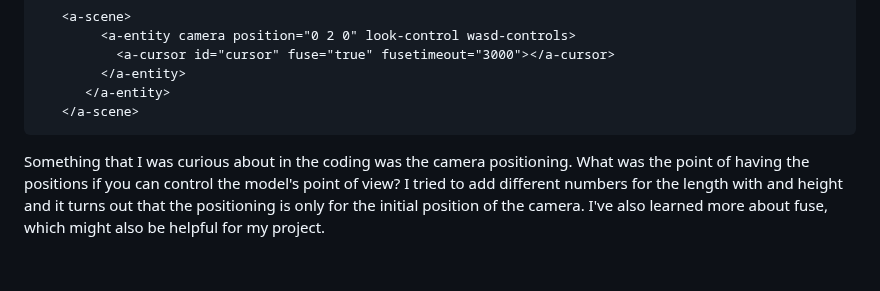
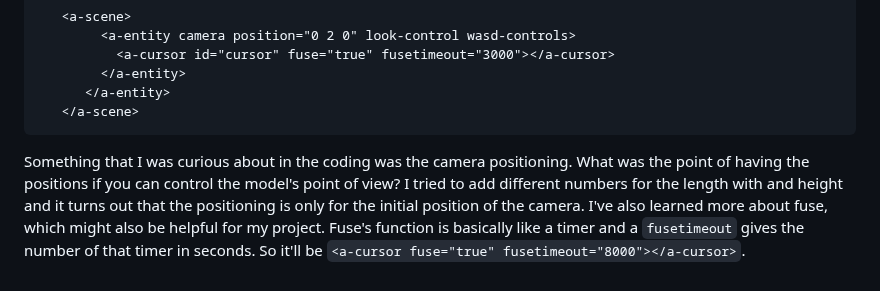
Before and after one commit to shellyw8542/sep11-freedom-project, a Markdown page: blog/entry02.md, the part around the change. Drawn GitHub-style.

````diff
--- a/blog/entry02.md
+++ b/blog/entry02.md
@@ -26,4 +26,4 @@ Another idea that the tool A-frame sparked my interest was the visuals and inter
       </a-entity>
    </a-scene>
 ```
-Something that I was curious about in the coding was the camera positioning. What was the point of having the positions if you can control the model's point of view? I tried to add different numbers for the length with and height and it turns out that the positioning is only for the initial position of the camera. I've also learned more about fuse, which might also be helpful for my project.
+Something that I was curious about in the coding was the camera positioning. What was the point of having the positions if you can control the model's point of view? I tried to add different numbers for the length with and height and it turns out that the positioning is only for the initial position of the camera. I've also learned more about fuse, which might also be helpful for my project. Fuse's function is basically like a timer and a `fusetimeout` gives the number of that timer in seconds. So it'll be `<a-cursor fuse="true" fusetimeout="8000"></a-cursor>`.
````
